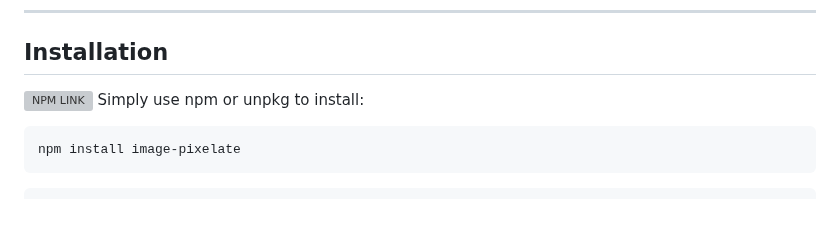
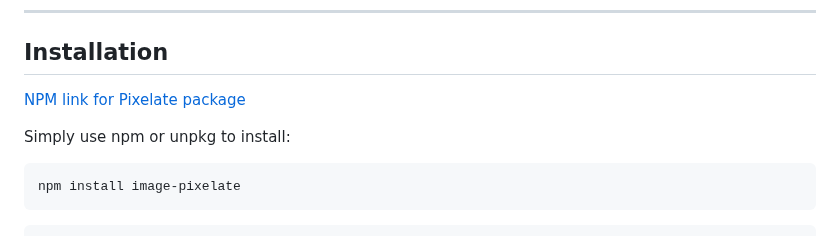
Before and after one commit to yashrajbharti/pixelate, a Markdown page: README.md, the part around the change. Rendered like a GitHub page; blank space fills up the shorter version; grey boxes are pictures that could not be loaded.

Commit message:
updated readme with npm link

````diff
--- a/README.md
+++ b/README.md
@@ -18,7 +18,8 @@ The **`<image-pixelated>`** web component allows you to pixelate images effortle
 
 ## Installation
 
-![NPM LINK](https://www.npmjs.com/package/image-pixelate)
+[NPM link for Pixelate package](https://www.npmjs.com/package/image-pixelate)
+
 Simply use npm or unpkg to install:
 
 ```bash
````
